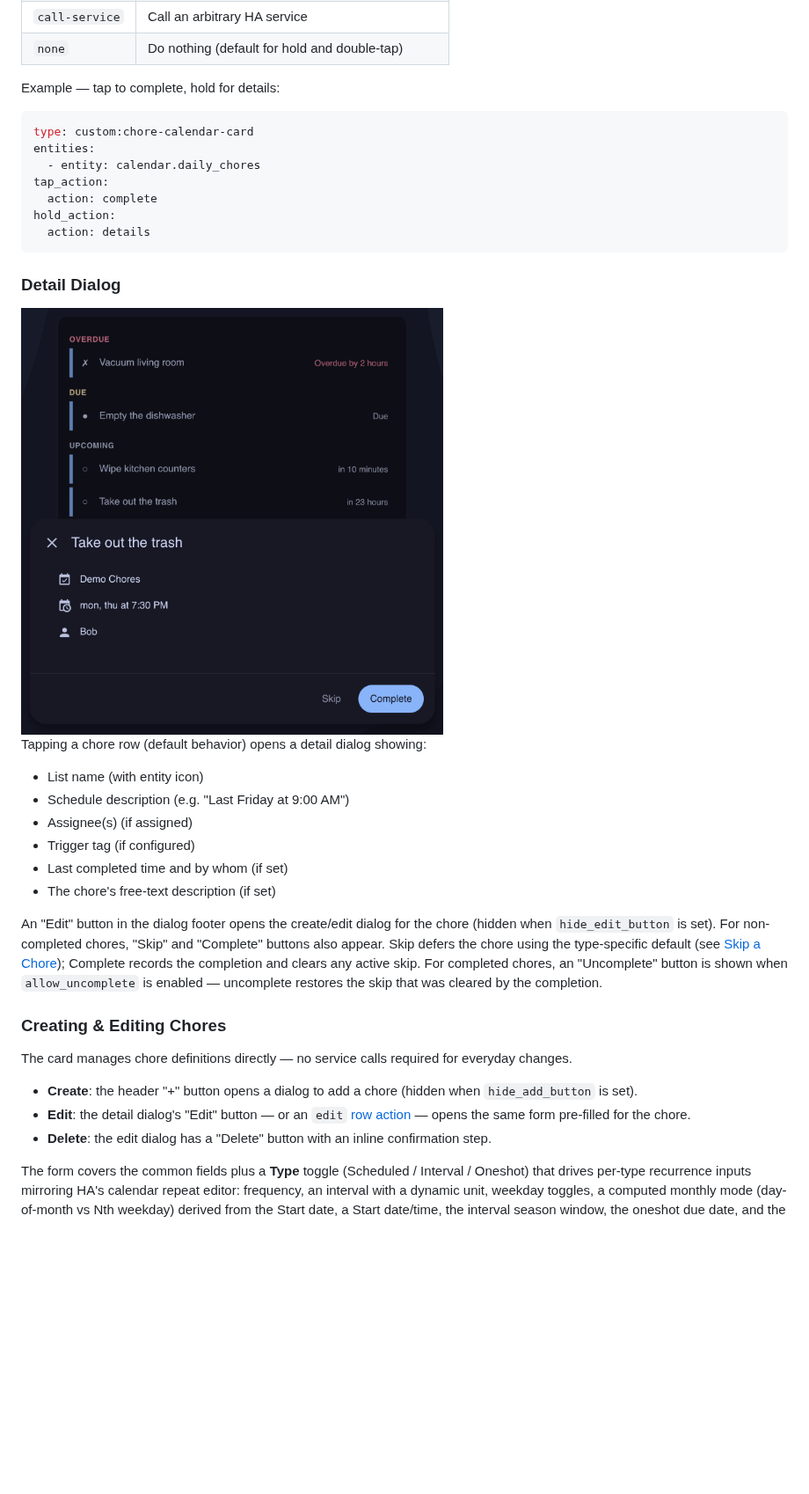
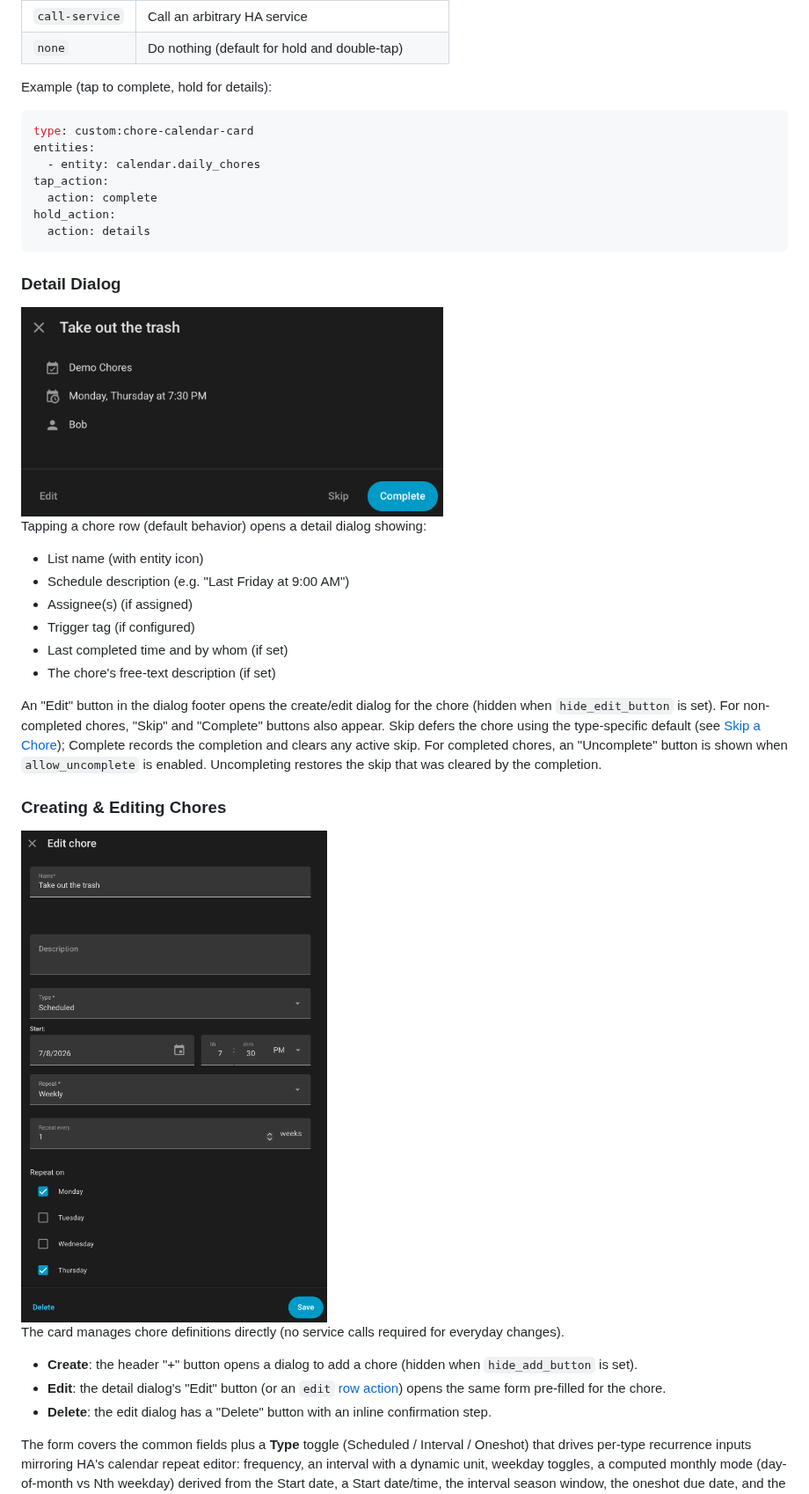
Before and after one commit to tcarney/ha-chore-calendar, a Markdown page: README.md, the part around one of its changes. Shown at 88% size. GitHub-like rendering; pictures changed too: docs/images/card_detail.png (added), docs/images/card_edit.png (added), docs/images/detail.png (deleted); blank space fills up the shorter version.

````diff
--- a/README.md
+++ b/README.md
@@ -494,7 +496,7 @@ Chore rows support configurable tap, hold, and double-tap actions:
 | `call-service` | Call an arbitrary HA service |
 | `none` | Do nothing (default for hold and double-tap) |
 
-Example — tap to complete, hold for details:
+Example (tap to complete, hold for details):
 
 ```yaml
 type: custom:chore-calendar-card
@@ -508,7 +510,7 @@ hold_action:
 
 ### Detail Dialog
 
-<img src="docs/images/detail.png" alt="The chore detail dialog overlaying the card, showing the list, schedule, assignee, and Skip/Complete buttons." width="480">
+<img src="docs/images/card_detail.png" alt="The chore detail dialog, showing the list, schedule, assignee, and Edit/Skip/Complete buttons." width="480">
 
 Tapping a chore row (default behavior) opens a detail dialog showing:
 
@@ -519,14 +521,16 @@ Tapping a chore row (default behavior) opens a detail dialog showing:
 - Last completed time and by whom (if set)
 - The chore's free-text description (if set)
 
-An "Edit" button in the dialog footer opens the create/edit dialog for the chore (hidden when `hide_edit_button` is set). For non-completed chores, "Skip" and "Complete" buttons also appear. Skip defers the chore using the type-specific default (see [Skip a Chore](#skip-a-chore)); Complete records the completion and clears any active skip. For completed chores, an "Uncomplete" button is shown when `allow_uncomplete` is enabled — uncomplete restores the skip that was cleared by the completion.
+An "Edit" button in the dialog footer opens the create/edit dialog for the chore (hidden when `hide_edit_button` is set). For non-completed chores, "Skip" and "Complete" buttons also appear. Skip defers the chore using the type-specific default (see [Skip a Chore](#skip-a-chore)); Complete records the completion and clears any active skip. For completed chores, an "Uncomplete" button is shown when `allow_uncomplete` is enabled. Uncompleting restores the skip that was cleared by the completion.
 
 ### Creating & Editing Chores
 
-The card manages chore definitions directly — no service calls required for everyday changes.
+<img src="docs/images/card_edit.png" alt="The chore edit dialog, showing the edit options for a scheduled chore." width="480">
+
+The card manages chore definitions directly (no service calls required for everyday changes).
 
 - **Create**: the header "+" button opens a dialog to add a chore (hidden when `hide_add_button` is set).
-- **Edit**: the detail dialog's "Edit" button — or an `edit` [row action](#action-configuration) — opens the same form pre-filled for the chore.
+- **Edit**: the detail dialog's "Edit" button (or an `edit` [row action](#action-configuration)) opens the same form pre-filled for the chore.
 - **Delete**: the edit dialog has a "Delete" button with an inline confirmation step.
 
 The form covers the common fields plus a **Type** toggle (Scheduled / Interval / Oneshot) that drives per-type recurrence inputs mirroring HA's calendar repeat editor: frequency, an interval with a dynamic unit, weekday toggles, a computed monthly mode (day-of-month vs Nth weekday) derived from the Start date, a Start date/time, the interval season window, the oneshot due date, and the `until` / `count` lifecycle with a persist toggle. Pending/grace periods, the tag trigger, assignees, and a target-list dropdown (shown only when more than one list is configured) round it out.
````
Also changed, not shown: other parts of README.md (+50 -42 lines), SPECS.md (+20 -4 lines), docs/images/card.png, docs/images/chore_calendar.png (deleted), docs/images/dashboard.png, 12 other files.
